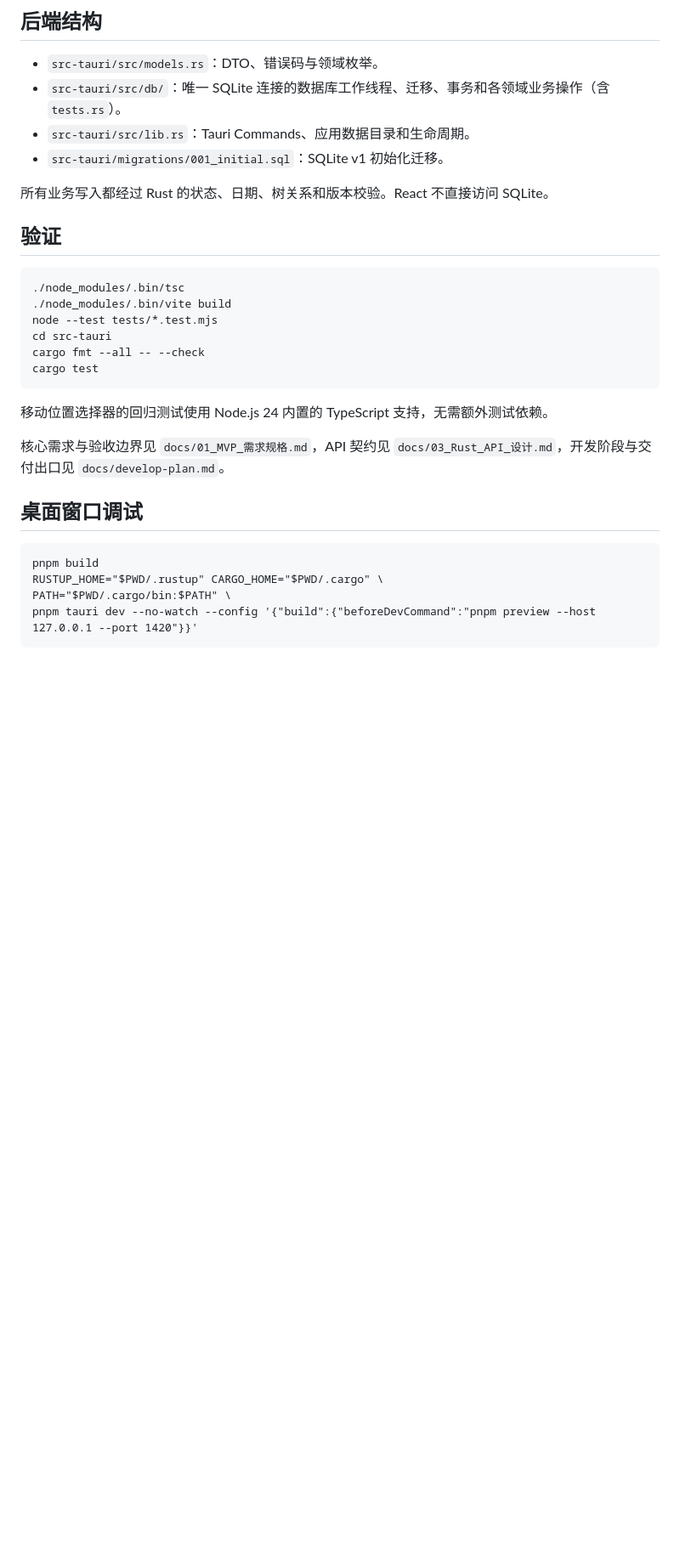
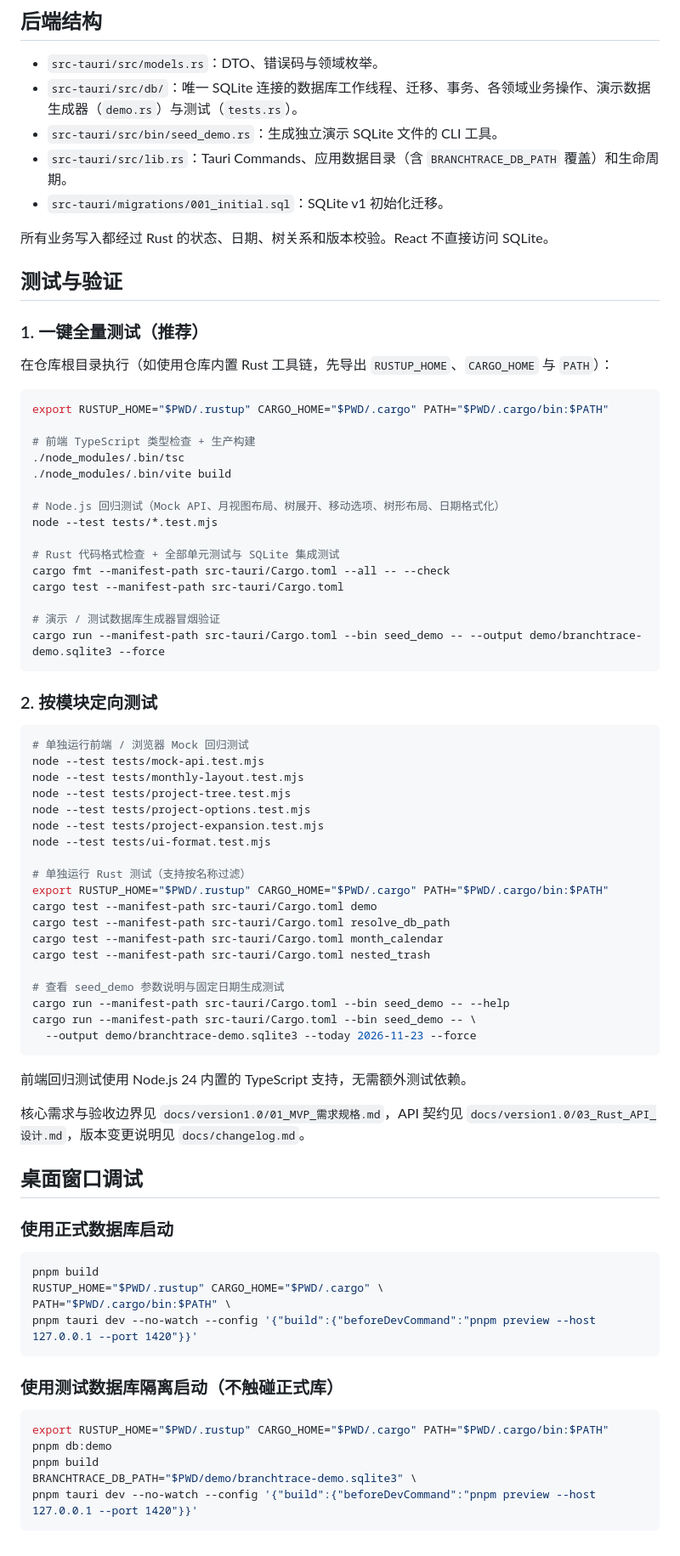
Before and after one commit to berrylvz/BranchTrace, a Markdown page: readme.md, the part around one of its changes. Shown at 85% size. Drawn GitHub-style; blank space fills up the shorter version.

````diff
--- a/readme.md
+++ b/readme.md
@@ -30,32 +53,82 @@ Linux 构建需要 Tauri 2 的系统依赖，包括 WebKitGTK、GTK 3 和 librsv
 ## 后端结构
 
 - `src-tauri/src/models.rs`：DTO、错误码与领域枚举。
-- `src-tauri/src/db/`：唯一 SQLite 连接的数据库工作线程、迁移、事务和各领域业务操作（含 `tests.rs`）。
-- `src-tauri/src/lib.rs`：Tauri Commands、应用数据目录和生命周期。
+- `src-tauri/src/db/`：唯一 SQLite 连接的数据库工作线程、迁移、事务、各领域业务操作、演示数据生成器（`demo.rs`）与测试（`tests.rs`）。
+- `src-tauri/src/bin/seed_demo.rs`：生成独立演示 SQLite 文件的 CLI 工具。
+- `src-tauri/src/lib.rs`：Tauri Commands、应用数据目录（含 `BRANCHTRACE_DB_PATH` 覆盖）和生命周期。
 - `src-tauri/migrations/001_initial.sql`：SQLite v1 初始化迁移。
 
 所有业务写入都经过 Rust 的状态、日期、树关系和版本校验。React 不直接访问 SQLite。
 
-## 验证
+## 测试与验证
+
+### 1. 一键全量测试（推荐）
+
+在仓库根目录执行（如使用仓库内置 Rust 工具链，先导出 `RUSTUP_HOME`、`CARGO_HOME` 与 `PATH`）：
 
 ```bash
+export RUSTUP_HOME="$PWD/.rustup" CARGO_HOME="$PWD/.cargo" PATH="$PWD/.cargo/bin:$PATH"
+
+# 前端 TypeScript 类型检查 + 生产构建
 ./node_modules/.bin/tsc
 ./node_modules/.bin/vite build
+
+# Node.js 回归测试（Mock API、月视图布局、树展开、移动选项、树形布局、日期格式化）
 node --test tests/*.test.mjs
-cd src-tauri
-cargo fmt --all -- --check
-cargo test
+
+# Rust 代码格式检查 + 全部单元测试与 SQLite 集成测试
+cargo fmt --manifest-path src-tauri/Cargo.toml --all -- --check
+cargo test --manifest-path src-tauri/Cargo.toml
+
+# 演示 / 测试数据库生成器冒烟验证
+cargo run --manifest-path src-tauri/Cargo.toml --bin seed_demo -- --output demo/branchtrace-demo.sqlite3 --force
 ```
 
-移动位置选择器的回归测试使用 Node.js 24 内置的 TypeScript 支持，无需额外测试依赖。
+### 2. 按模块定向测试
 
-核心需求与验收边界见 `docs/01_MVP_需求规格.md`，API 契约见 `docs/03_Rust_API_设计.md`，开发阶段与交付出口见 `docs/develop-plan.md`。
+```bash
+# 单独运行前端 / 浏览器 Mock 回归测试
+node --test tests/mock-api.test.mjs
+node --test tests/monthly-layout.test.mjs
+node --test tests/project-tree.test.mjs
+node --test tests/project-options.test.mjs
+node --test tests/project-expansion.test.mjs
+node --test tests/ui-format.test.mjs
+
+# 单独运行 Rust 测试（支持按名称过滤）
+export RUSTUP_HOME="$PWD/.rustup" CARGO_HOME="$PWD/.cargo" PATH="$PWD/.cargo/bin:$PATH"
+cargo test --manifest-path src-tauri/Cargo.toml demo
+cargo test --manifest-path src-tauri/Cargo.toml resolve_db_path
+cargo test --manifest-path src-tauri/Cargo.toml month_calendar
+cargo test --manifest-path src-tauri/Cargo.toml nested_trash
+
+# 查看 seed_demo 参数说明与固定日期生成测试
+cargo run --manifest-path src-tauri/Cargo.toml --bin seed_demo -- --help
+cargo run --manifest-path src-tauri/Cargo.toml --bin seed_demo -- \
+  --output demo/branchtrace-demo.sqlite3 --today 2026-11-23 --force
+```
+
+前端回归测试使用 Node.js 24 内置的 TypeScript 支持，无需额外测试依赖。
+
+核心需求与验收边界见 `docs/version1.0/01_MVP_需求规格.md`，API 契约见 `docs/version1.0/03_Rust_API_设计.md`，版本变更说明见 `docs/changelog.md`。
 
 ## 桌面窗口调试
 
-```
+### 使用正式数据库启动
+
+```bash
 pnpm build
 RUSTUP_HOME="$PWD/.rustup" CARGO_HOME="$PWD/.cargo" \
 PATH="$PWD/.cargo/bin:$PATH" \
 pnpm tauri dev --no-watch --config '{"build":{"beforeDevCommand":"pnpm preview --host 127.0.0.1 --port 1420"}}'
 ```
+
+### 使用测试数据库隔离启动（不触碰正式库）
+
+```bash
+export RUSTUP_HOME="$PWD/.rustup" CARGO_HOME="$PWD/.cargo" PATH="$PWD/.cargo/bin:$PATH"
+pnpm db:demo
+pnpm build
+BRANCHTRACE_DB_PATH="$PWD/demo/branchtrace-demo.sqlite3" \
+pnpm tauri dev --no-watch --config '{"build":{"beforeDevCommand":"pnpm preview --host 127.0.0.1 --port 1420"}}'
+```
````
Also changed, not shown: other parts of readme.md (+27 -4 lines), assets/monthly-view.png (added), assets/project-view.png, assets/weekly-view.png (added).
